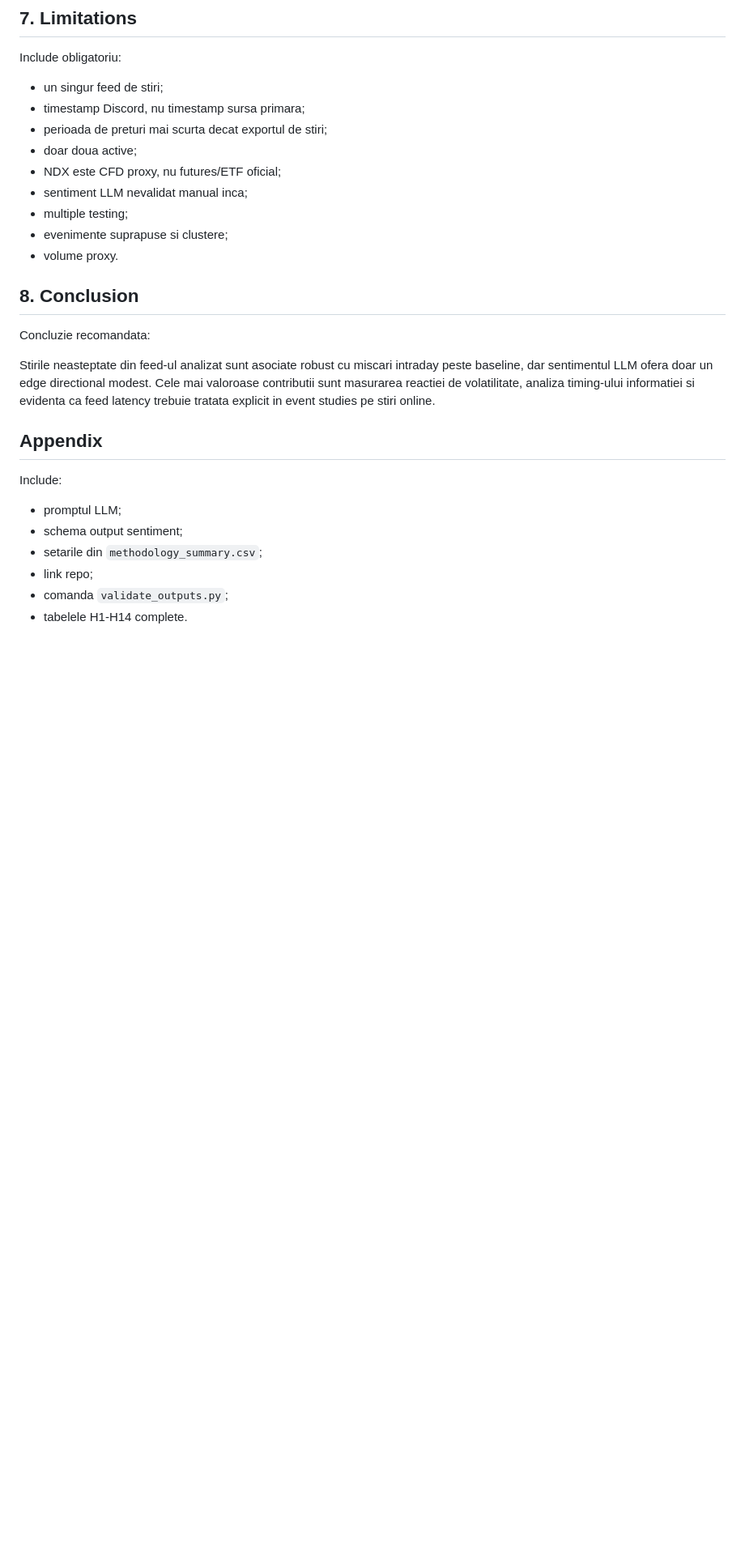
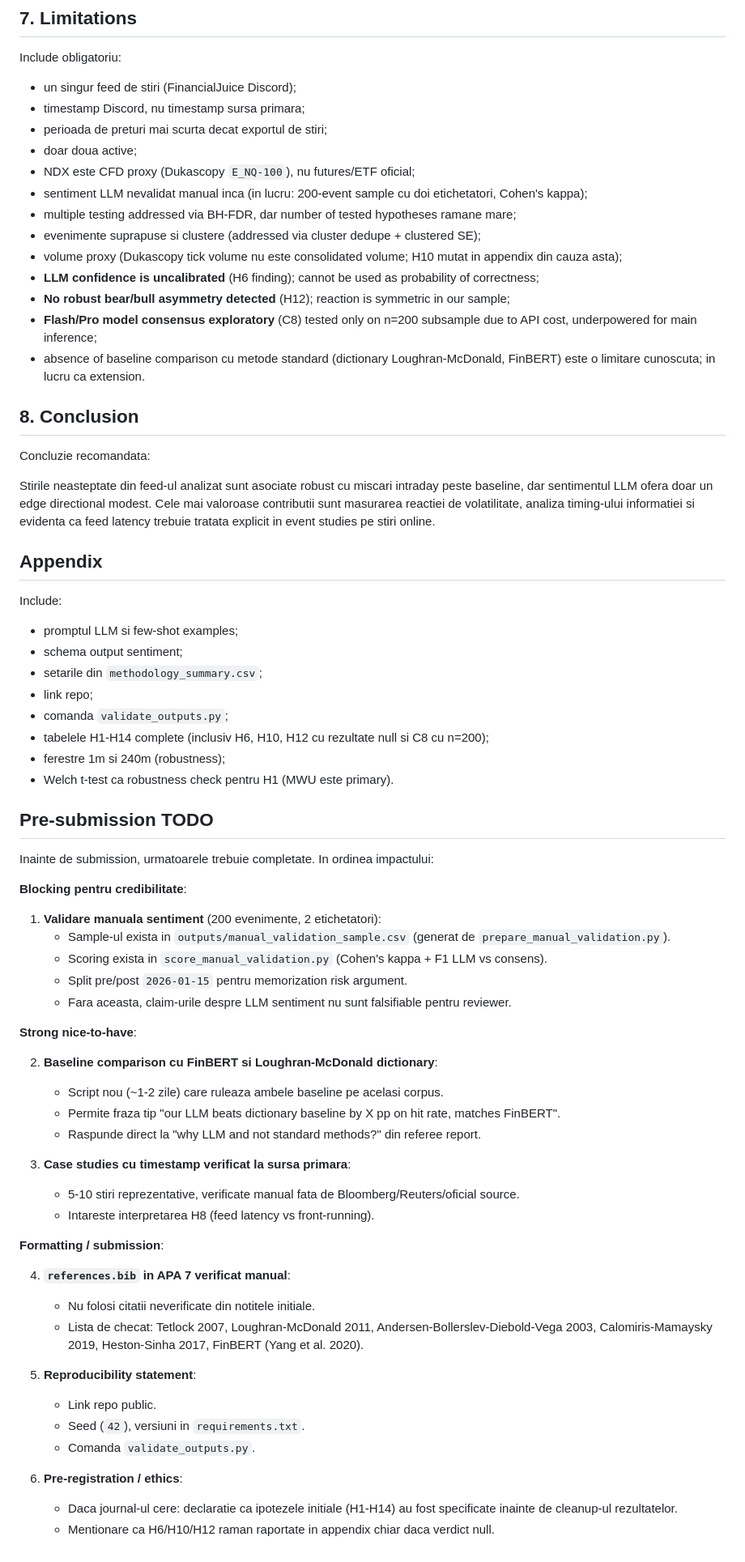
Before and after one commit to calinnedelcu/economynewsresearch, a Markdown page: docs/Structura_paper.md, the part around one of its changes. Shown at 81% size. Drawn GitHub-style; blank space fills up the shorter version.

```diff
--- a/docs/Structura_paper.md
+++ b/docs/Structura_paper.md
@@ -201,15 +218,19 @@ Puncte de discutat:
 
 Include obligatoriu:
 
-- un singur feed de stiri;
+- un singur feed de stiri (FinancialJuice Discord);
 - timestamp Discord, nu timestamp sursa primara;
 - perioada de preturi mai scurta decat exportul de stiri;
 - doar doua active;
-- NDX este CFD proxy, nu futures/ETF oficial;
-- sentiment LLM nevalidat manual inca;
-- multiple testing;
-- evenimente suprapuse si clustere;
-- volume proxy.
+- NDX este CFD proxy (Dukascopy `E_NQ-100`), nu futures/ETF oficial;
+- sentiment LLM nevalidat manual inca (in lucru: 200-event sample cu doi etichetatori, Cohen's kappa);
+- multiple testing addressed via BH-FDR, dar number of tested hypotheses ramane mare;
+- evenimente suprapuse si clustere (addressed via cluster dedupe + clustered SE);
+- volume proxy (Dukascopy tick volume nu este consolidated volume; H10 mutat in appendix din cauza asta);
+- **LLM confidence is uncalibrated** (H6 finding); cannot be used as probability of correctness;
+- **No robust bear/bull asymmetry detected** (H12); reaction is symmetric in our sample;
+- **Flash/Pro model consensus exploratory** (C8) tested only on n=200 subsample due to API cost, underpowered for main inference;
+- absence of baseline comparison cu metode standard (dictionary Loughran-McDonald, FinBERT) este o limitare cunoscuta; in lucru ca extension.
 
 ## 8. Conclusion
 
@@ -221,9 +242,49 @@ Stirile neasteptate din feed-ul analizat sunt asociate robust cu miscari intrada
 
 Include:
 
-- promptul LLM;
+- promptul LLM si few-shot examples;
 - schema output sentiment;
 - setarile din `methodology_summary.csv`;
 - link repo;
 - comanda `validate_outputs.py`;
-- tabelele H1-H14 complete.
+- tabelele H1-H14 complete (inclusiv H6, H10, H12 cu rezultate null si C8 cu n=200);
+- ferestre 1m si 240m (robustness);
+- Welch t-test ca robustness check pentru H1 (MWU este primary).
+
+## Pre-submission TODO
+
+Inainte de submission, urmatoarele trebuie completate. In ordinea impactului:
+
+**Blocking pentru credibilitate**:
+
+1. **Validare manuala sentiment** (200 evenimente, 2 etichetatori):
+   - Sample-ul exista in `outputs/manual_validation_sample.csv` (generat de `prepare_manual_validation.py`).
+   - Scoring exista in `score_manual_validation.py` (Cohen's kappa + F1 LLM vs consens).
+   - Split pre/post `2026-01-15` pentru memorization risk argument.
+   - Fara aceasta, claim-urile despre LLM sentiment nu sunt falsifiable pentru reviewer.
+
+**Strong nice-to-have**:
+
+2. **Baseline comparison cu FinBERT si Loughran-McDonald dictionary**:
+   - Script nou (~1-2 zile) care ruleaza ambele baseline pe acelasi corpus.
+   - Permite fraza tip "our LLM beats dictionary baseline by X pp on hit rate, matches FinBERT".
+   - Raspunde direct la "why LLM and not standard methods?" din referee report.
+
+3. **Case studies cu timestamp verificat la sursa primara**:
+   - 5-10 stiri reprezentative, verificate manual fata de Bloomberg/Reuters/oficial source.
+   - Intareste interpretarea H8 (feed latency vs front-running).
+
+**Formatting / submission**:
+
+4. **`references.bib` in APA 7 verificat manual**:
+   - Nu folosi citatii neverificate din notitele initiale.
+   - Lista de checat: Tetlock 2007, Loughran-McDonald 2011, Andersen-Bollerslev-Diebold-Vega 2003, Calomiris-Mamaysky 2019, Heston-Sinha 2017, FinBERT (Yang et al. 2020).
+
+5. **Reproducibility statement**:
+   - Link repo public.
+   - Seed (`42`), versiuni in `requirements.txt`.
+   - Comanda `validate_outputs.py`.
+
+6. **Pre-registration / ethics**:
+   - Daca journal-ul cere: declaratie ca ipotezele initiale (H1-H14) au fost specificate inainte de cleanup-ul rezultatelor.
+   - Mentionare ca H6/H10/H12 raman raportate in appendix chiar daca verdict null.
```
Also changed, not shown: other parts of docs/Structura_paper.md (+38 -21 lines), docs/STATUS.md (+59 -37 lines).
